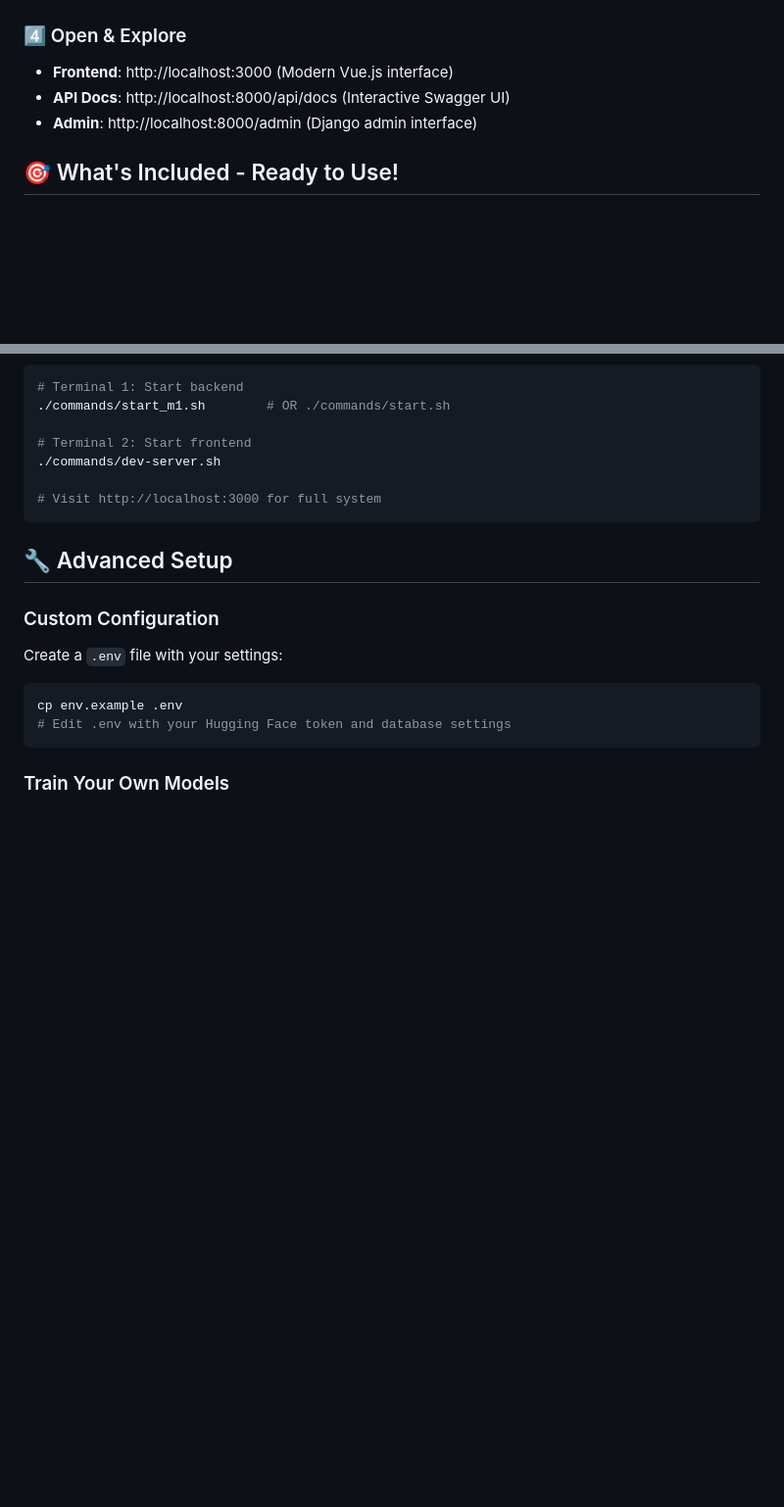
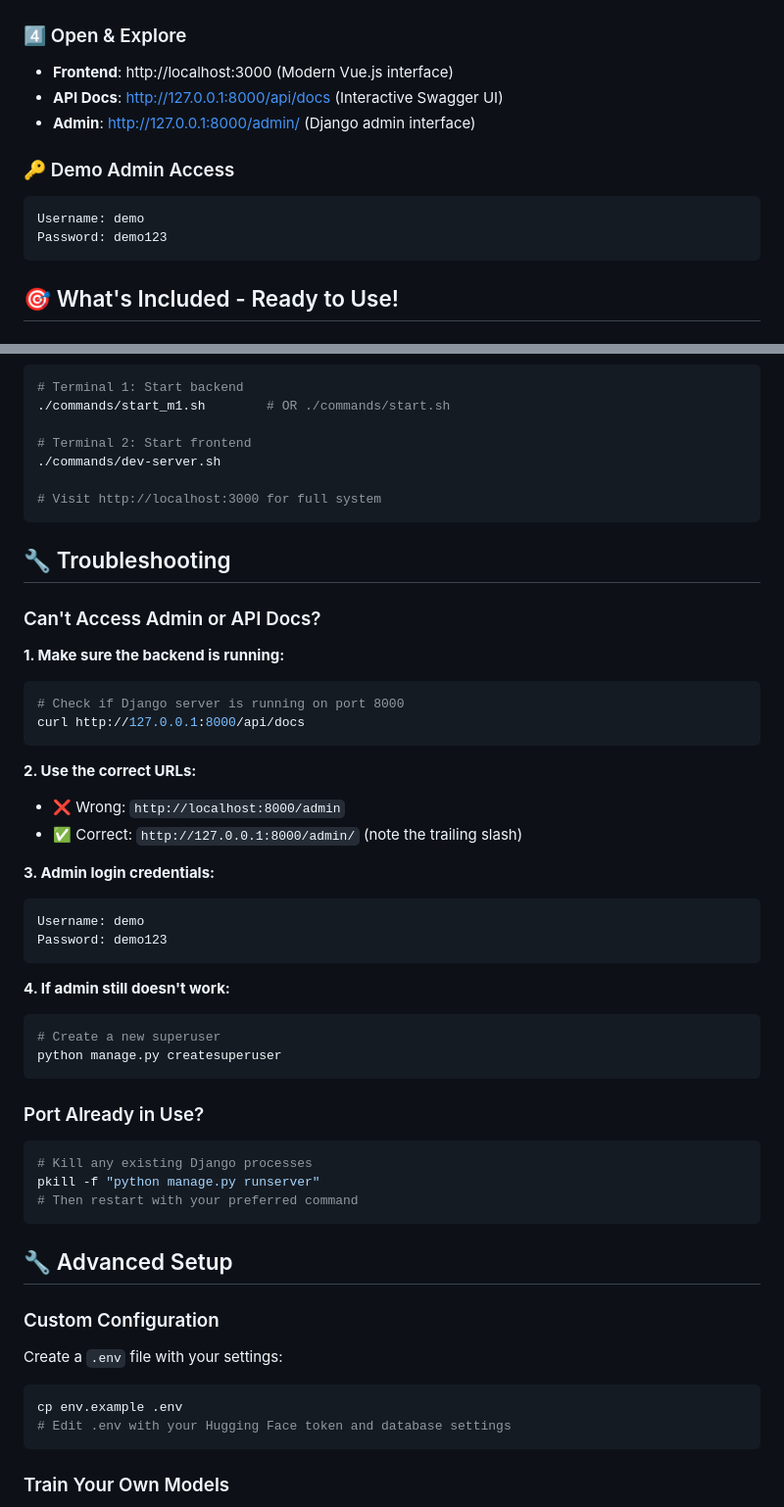
Before and after one commit to DiegoBerSource/medlitbot, a Markdown page: README.md, 2 parts joined by grey strips. Shown: that part at 98% size. GitHub-like rendering; blank space fills up the shorter version.

Commit message:
🔧 Fix Admin/API Access + Add Demo Credentials
✅ Admin & API Docs Access Fixed:
- Added demo admin account (demo/demo123)
- Updated README with correct URLs and credentials
- Added comprehensive troubleshooting section

🔑 Demo Account Details:
- Username: demo
- Password: demo123
- Email: demo@medlitbot.com
- Full superuser permissions

📖 Documentation Improvements:
- Clear URL examples with correct format
- Troubleshooting guide for common access issues
- Admin login credentials prominently displayed
- Port conflict resolution instructions

🎯 User Benefits:
- No more 'admin not accessible' issues
- Clear demo credentials for immediate testing
- Proper URL format examples (127.0.0.1 vs localhost)
- Self-service troubleshooting guide
- Professional demo experience

🔗 Access URLs (when backend running):
- Admin: http://127.0.0.1:8000/admin/
- API Docs: http://127.0.0.1:8000/api/docs

````diff
--- a/README.md
+++ b/README.md
@@ -31,8 +31,14 @@ pip install -r requirements.txt
 
 ### 4️⃣ Open & Explore
 - **Frontend**: http://localhost:3000 (Modern Vue.js interface)
-- **API Docs**: http://localhost:8000/api/docs (Interactive Swagger UI)
-- **Admin**: http://localhost:8000/admin (Django admin interface)
+- **API Docs**: http://127.0.0.1:8000/api/docs (Interactive Swagger UI)
+- **Admin**: http://127.0.0.1:8000/admin/ (Django admin interface)
+
+### 🔑 Demo Admin Access
+```
+Username: demo
+Password: demo123
+```
 
 ## 🎯 What's Included - Ready to Use!
 
@@ -134,6 +140,39 @@ All scripts are organized in the `commands/` folder:
 # Visit http://localhost:3000 for full system
 ```
 
+## 🔧 Troubleshooting
+
+### Can't Access Admin or API Docs?
+
+**1. Make sure the backend is running:**
+```bash
+# Check if Django server is running on port 8000
+curl http://127.0.0.1:8000/api/docs
+```
+
+**2. Use the correct URLs:**
+- ❌ Wrong: `http://localhost:8000/admin`
+- ✅ Correct: `http://127.0.0.1:8000/admin/` (note the trailing slash)
+
+**3. Admin login credentials:**
+```
+Username: demo
+Password: demo123
+```
+
+**4. If admin still doesn't work:**
+```bash
+# Create a new superuser
+python manage.py createsuperuser
+```
+
+### Port Already in Use?
+```bash
+# Kill any existing Django processes
+pkill -f "python manage.py runserver"
+# Then restart with your preferred command
+```
+
 ## 🔧 Advanced Setup
 
 ### Custom Configuration
````
